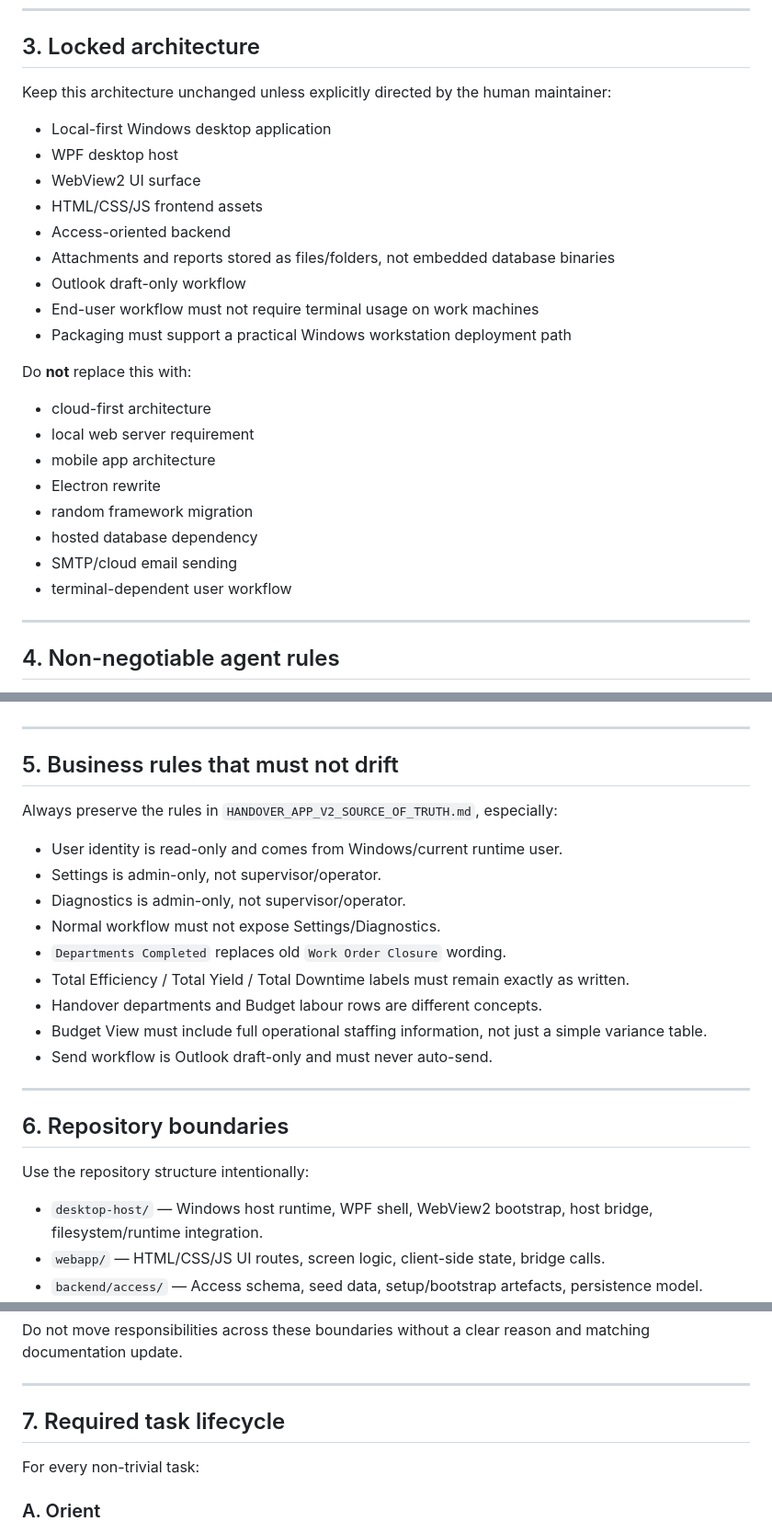
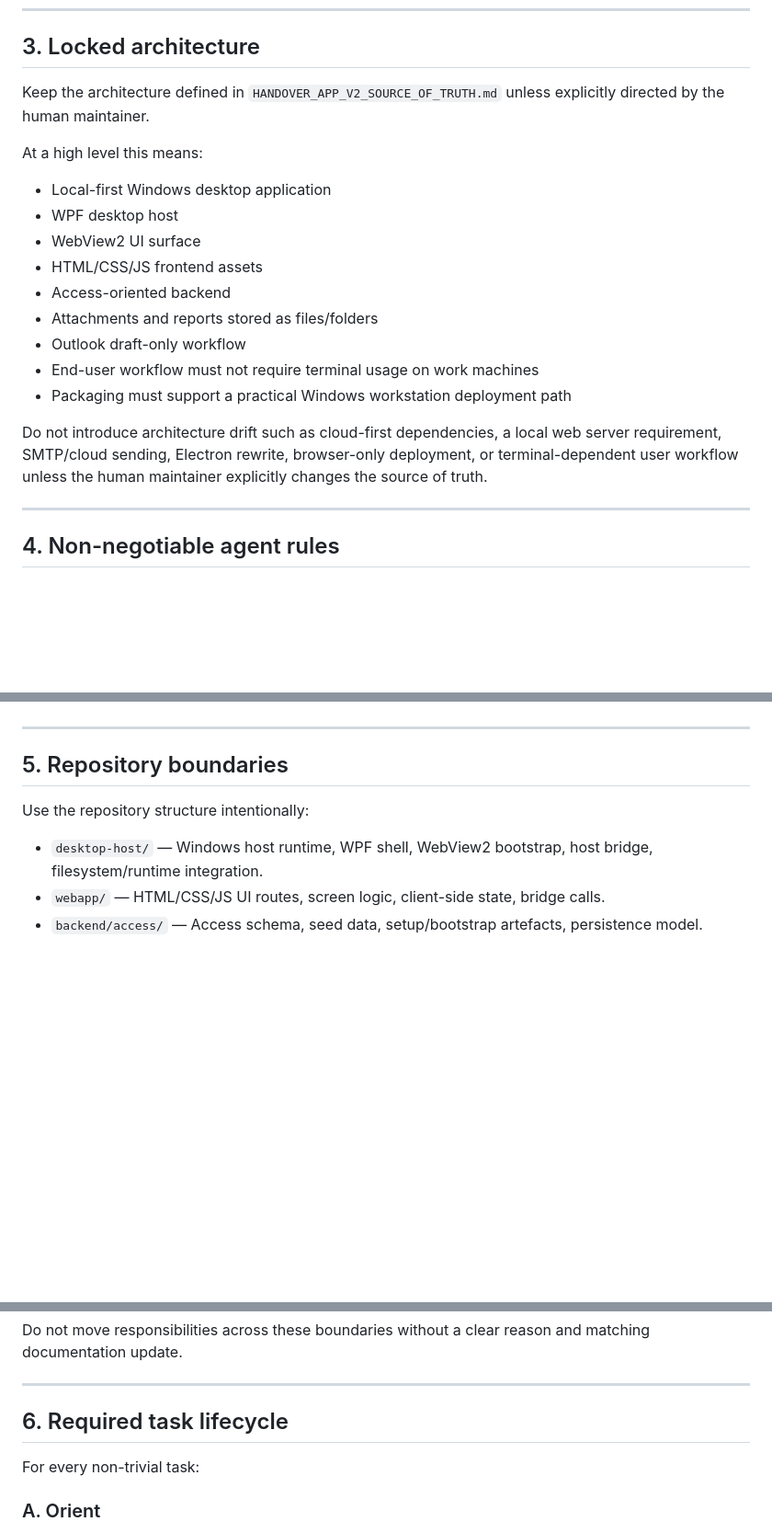
Before and after one commit to sedarged/moat-house-handover, a Markdown page: AGENTS.md, 3 parts joined by grey strips. Shown at 92% size. GitHub-like rendering; blank space fills up the shorter version.

Commit message:
Docs: reduce agent rule duplication

```diff
--- a/AGENTS.md
+++ b/AGENTS.md
@@ -32,28 +36,21 @@ This is an operational handover tool, not a demo app. Reliability, clear user-fa
 
 ## 3. Locked architecture
 
-Keep this architecture unchanged unless explicitly directed by the human maintainer:
+Keep the architecture defined in `HANDOVER_APP_V2_SOURCE_OF_TRUTH.md` unless explicitly directed by the human maintainer.
+
+At a high level this means:
 
 - Local-first Windows desktop application
 - WPF desktop host
 - WebView2 UI surface
 - HTML/CSS/JS frontend assets
 - Access-oriented backend
-- Attachments and reports stored as files/folders, not embedded database binaries
+- Attachments and reports stored as files/folders
 - Outlook draft-only workflow
 - End-user workflow must not require terminal usage on work machines
 - Packaging must support a practical Windows workstation deployment path
 
-Do **not** replace this with:
-
-- cloud-first architecture
-- local web server requirement
-- mobile app architecture
-- Electron rewrite
-- random framework migration
-- hosted database dependency
-- SMTP/cloud email sending
-- terminal-dependent user workflow
+Do not introduce architecture drift such as cloud-first dependencies, a local web server requirement, SMTP/cloud sending, Electron rewrite, browser-only deployment, or terminal-dependent user workflow unless the human maintainer explicitly changes the source of truth.
 
 ---
 
@@ -75,23 +72,7 @@ Do **not** replace this with:
 
 ---
 
-## 5. Business rules that must not drift
-
-Always preserve the rules in `HANDOVER_APP_V2_SOURCE_OF_TRUTH.md`, especially:
-
-- User identity is read-only and comes from Windows/current runtime user.
-- Settings is admin-only, not supervisor/operator.
-- Diagnostics is admin-only, not supervisor/operator.
-- Normal workflow must not expose Settings/Diagnostics.
-- `Departments Completed` replaces old `Work Order Closure` wording.
-- Total Efficiency / Total Yield / Total Downtime labels must remain exactly as written.
-- Handover departments and Budget labour rows are different concepts.
-- Budget View must include full operational staffing information, not just a simple variance table.
-- Send workflow is Outlook draft-only and must never auto-send.
-
----
-
-## 6. Repository boundaries
+## 5. Repository boundaries
 
 Use the repository structure intentionally:
 
@@ -106,7 +87,7 @@ Do not move responsibilities across these boundaries without a clear reason and
 
 ---
 
-## 7. Required task lifecycle
+## 6. Required task lifecycle
 
 For every non-trivial task:
 
```
Also changed, not shown: other parts of AGENTS.md (+13 -9 lines).
